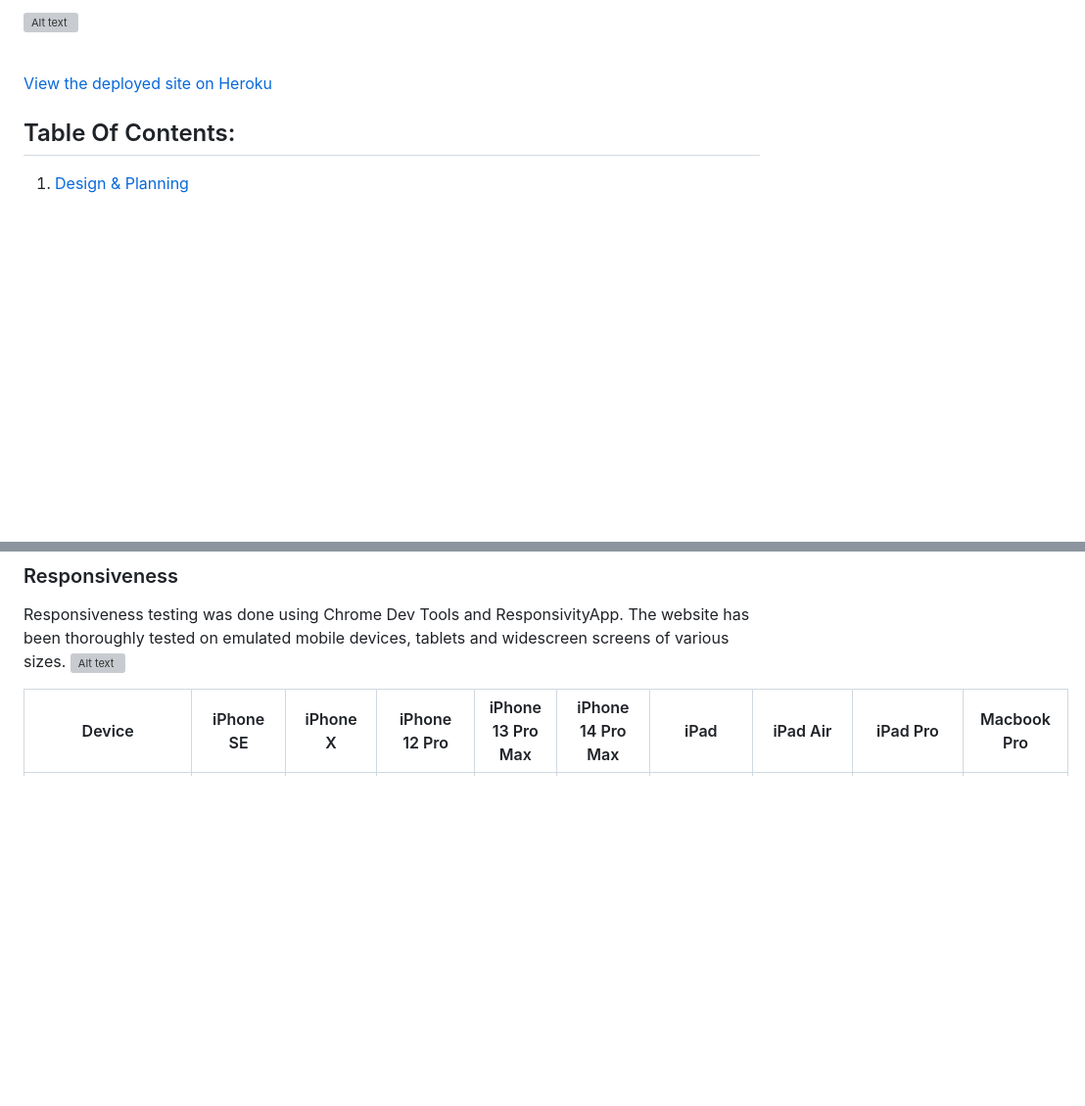
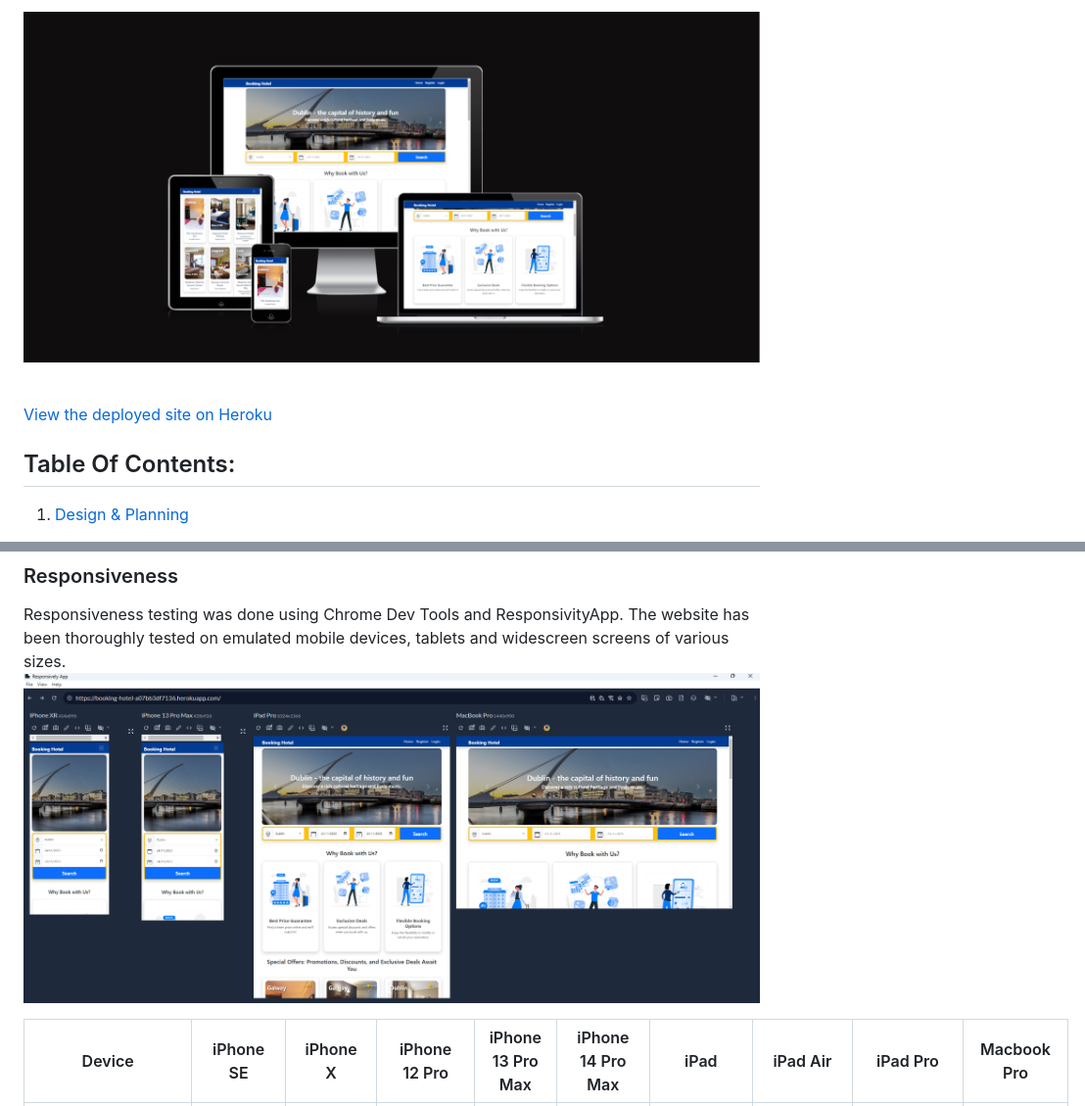
Before and after one commit to CodeWizard-1/booking_hotel, a Markdown page: README.md, 2 parts joined by grey strips. Shown: that part at 98% size. GitHub-like rendering; pictures changed too: hotel/documentation/responsive-devises.png (added), hotel/documentation/responsive.png (added); blank space fills up the shorter version; grey boxes are pictures that could not be loaded.

```diff
--- a/README.md
+++ b/README.md
@@ -1,4 +1,4 @@
-![Alt text](image-25.png)
+![Alt text](hotel/documentation/responsive.png)
 
 <br>
 
@@ -310,7 +310,7 @@ The Lighthouse test results are shown below:
 
 Responsiveness testing was done using Chrome Dev Tools and ResponsivityApp.
 The website has been thoroughly tested on emulated mobile devices, tablets and widescreen screens of various sizes.
-![Alt text](image-25.png)
+![Alt text](hotel/documentation/responsive-devises.png)
 
 | Device             | iPhone SE   | iPhone X    | iPhone 12 Pro | iPhone 13 Pro Max | iPhone 14 Pro Max | iPad         | iPad Air     | iPad Pro      | Macbook Pro  |
 | ------------------ | ----------- | ----------- | ------------- | ----------------- | ----------------- | ------------ | ------------ | ------------- | ------------ |
```
Also changed, not shown: other parts of README.md (+2 -3 lines).
